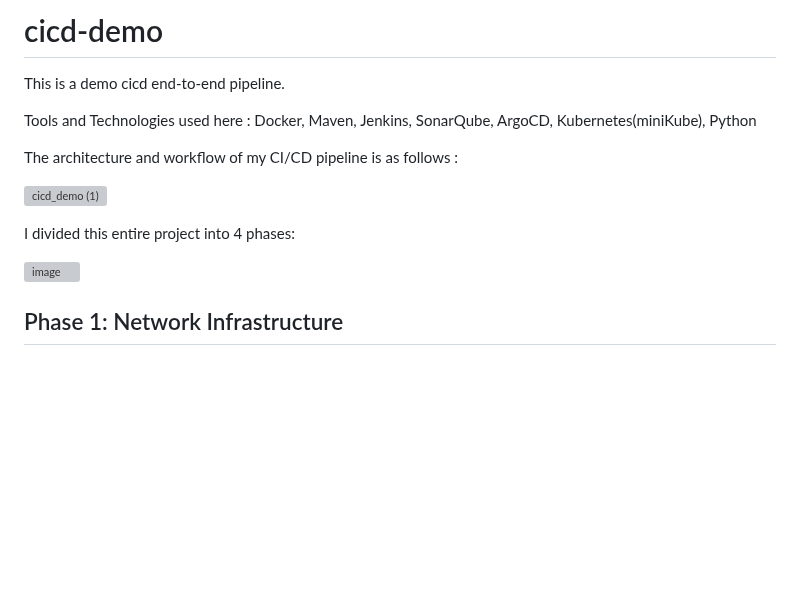
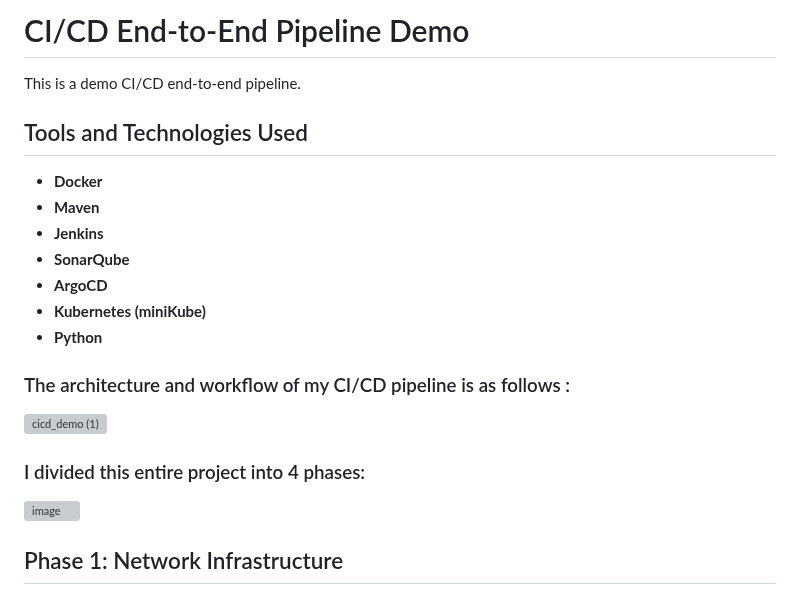
Before and after one commit to adukhan98/cicd-demo, a Markdown page: README.md, the part around the change. Rendered like a GitHub page; blank space fills up the shorter version; grey boxes are pictures that could not be loaded.

```diff
--- a/README.md
+++ b/README.md
@@ -1,14 +1,21 @@
-# cicd-demo
-This is a demo cicd end-to-end pipeline.
+# CI/CD End-to-End Pipeline Demo
 
+This is a demo CI/CD end-to-end pipeline.
 
-Tools and Technologies used here : Docker, Maven, Jenkins, SonarQube, ArgoCD, Kubernetes(miniKube), Python
+## Tools and Technologies Used
+- **Docker**
+- **Maven**
+- **Jenkins**
+- **SonarQube**
+- **ArgoCD**
+- **Kubernetes (miniKube)**
+- **Python**
 
-The architecture and workflow of my CI/CD pipeline is as follows :
+### The architecture and workflow of my CI/CD pipeline is as follows :
 
 ![cicd_demo (1)](https://github.com/adukhan98/cicd-demo/assets/100485489/b330ff87-053f-4d4e-86b4-267c71a043fe)
 
-I divided this entire project into 4 phases:
+### I divided this entire project into 4 phases:
 
 ![image](https://github.com/adukhan98/cicd-demo/assets/100485489/5175ee44-701b-491d-905e-1fddb513a9f6)
 
```
